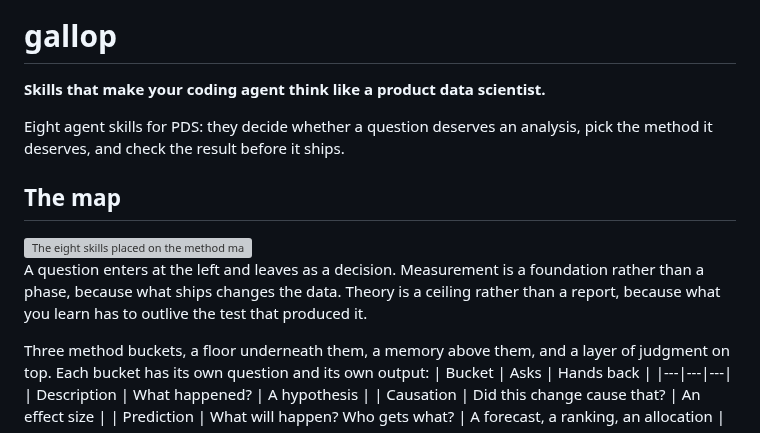
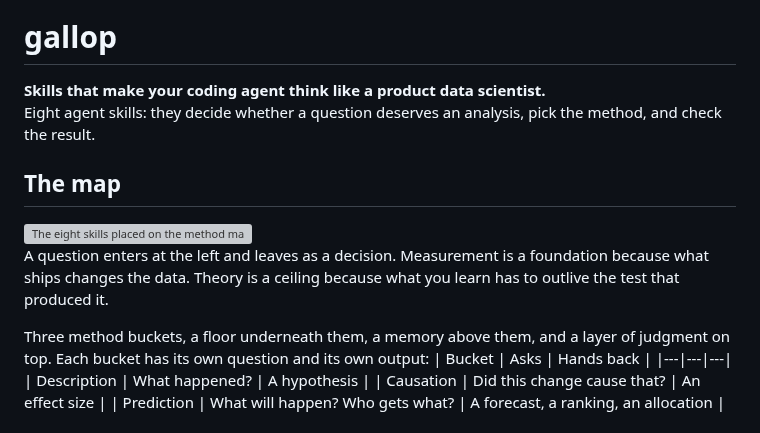
Before and after one commit to 0trm/gallop, a Markdown page: README.md, the part around the change. Rendered like a GitHub page; grey boxes are pictures that could not be loaded.

Commit message:
Refine README content for clarity and conciseness
Removed redundant wording and improved clarity in the README.

```diff
--- a/README.md
+++ b/README.md
@@ -4,9 +4,8 @@
 
 # gallop
 
-**Skills that make your coding agent think like a product data scientist.**
-
-Eight agent skills for PDS: they decide whether a question deserves an analysis, pick the method it deserves, and check the result before it ships.
+**Skills that make your coding agent think like a product data scientist.** <br>
+Eight agent skills: they decide whether a question deserves an analysis, pick the method, and check the result.
 
 ## The map
 
@@ -15,7 +14,7 @@ Eight agent skills for PDS: they decide whether a question deserves an analysis,
   <img src="site/figures/skills-map-light.svg" width="840" alt="The eight skills placed on the method map: routing at the entry, a can-you-randomize diamond, experimentation and causal inference to the right, exploratory analytics and statistical modeling below the path, the measurement framework as the floor and the theory layer as the ceiling">
 </picture>
 
-A question enters at the left and leaves as a decision. Measurement is a foundation rather than a phase, because what ships changes the data. Theory is a ceiling rather than a report, because what you learn has to outlive the test that produced it.
+A question enters at the left and leaves as a decision. Measurement is a foundation because what ships changes the data. Theory is a ceiling because what you learn has to outlive the test that produced it.
 
 Three method buckets, a floor underneath them, a memory above them, and a layer of judgment on top. Each bucket has its own question and its own output:
 | Bucket | Asks | Hands back |
```
